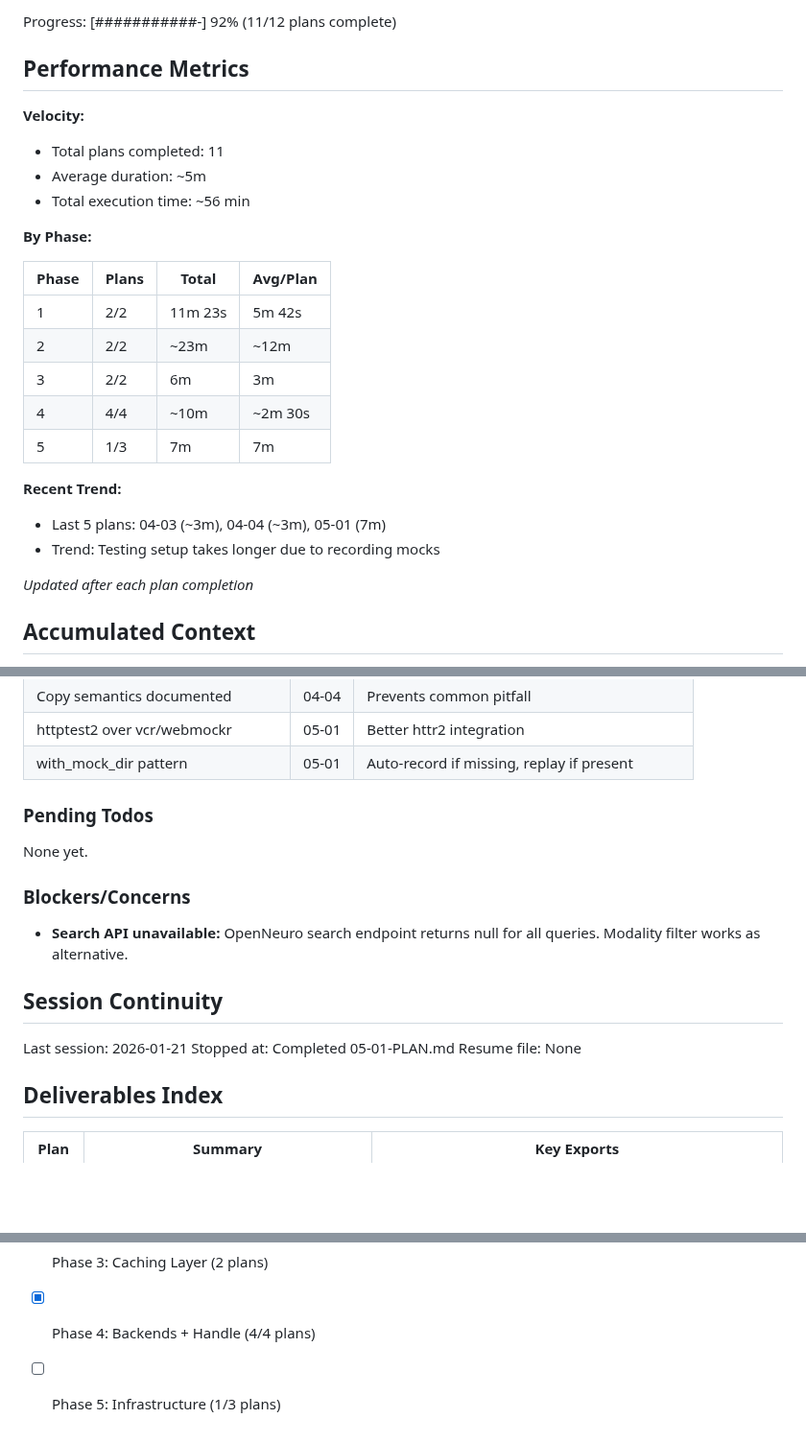
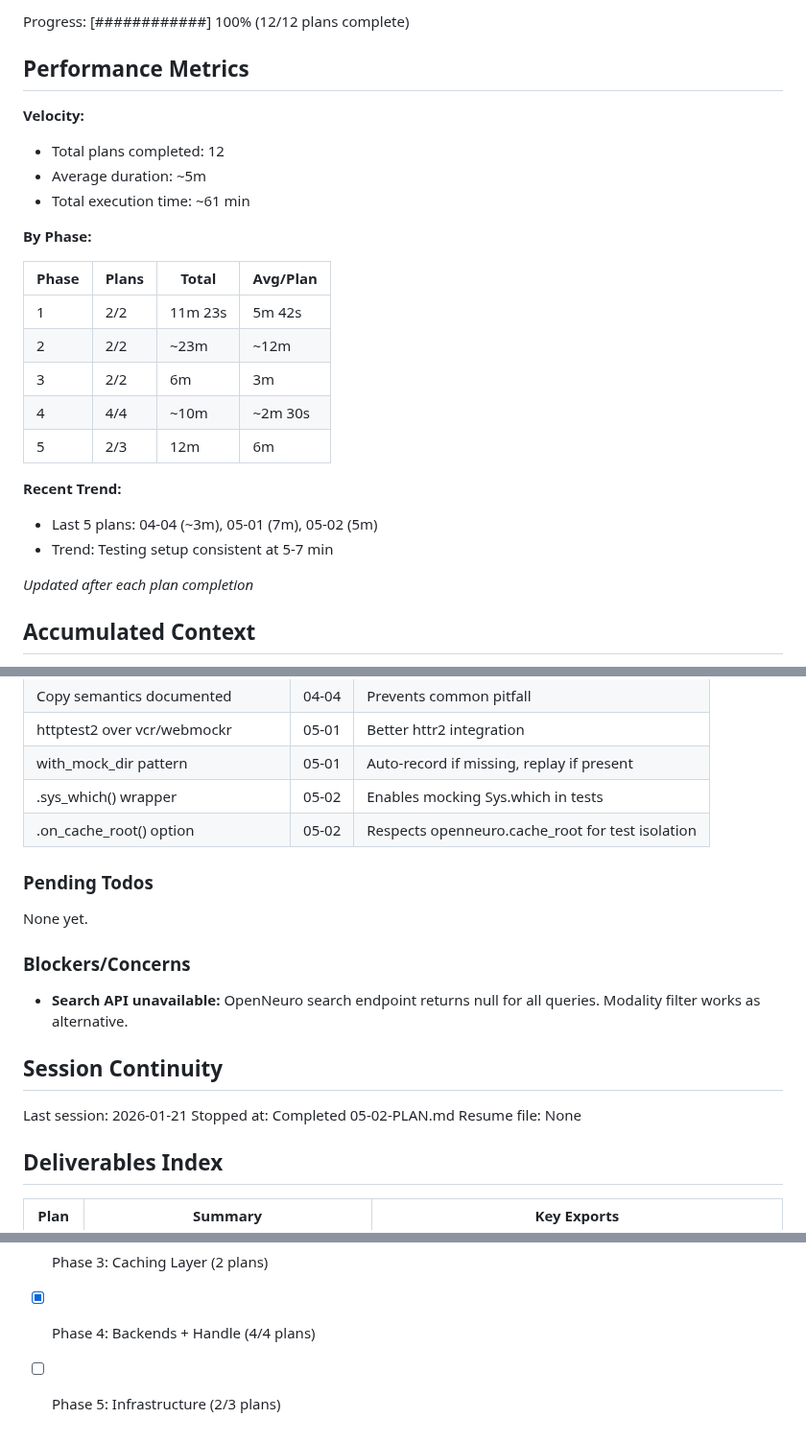
Before and after one commit to bbuchsbaum/openneuroR, a Markdown page: .planning/STATE.md, 3 parts joined by grey strips. Shown at 96% size. Drawn GitHub-style; blank space fills up the shorter version.

Commit message:
docs(05-02): complete doctor and mocked tests plan
Tasks completed: 2/2
- Task 1: Implement on_doctor() diagnostic function
- Task 2: Create mocked tests for backends, handles, cache, doctor

SUMMARY: .planning/phases/05-infrastructure/05-02-SUMMARY.md

```diff
--- a/.planning/STATE.md
+++ b/.planning/STATE.md
@@ -16,12 +16,12 @@ Last activity: 2026-01-21 - Completed 05-01-PLAN.md
 
-Progress: [###########-] 92% (11/12 plans complete)
+Progress: [############] 100% (12/12 plans complete)
 
 ## Performance Metrics
 
 **Velocity:**
-- Total plans completed: 11
+- Total plans completed: 12
 - Average duration: ~5m
-- Total execution time: ~56 min
+- Total execution time: ~61 min
 
 **By Phase:**
 
@@ -31,11 +31,11 @@ Progress: [###########-] 92% (11/12 plans complete)
 | 2 | 2/2 | ~23m | ~12m |
 | 3 | 2/2 | 6m | 3m |
 | 4 | 4/4 | ~10m | ~2m 30s |
-| 5 | 1/3 | 7m | 7m |
+| 5 | 2/3 | 12m | 6m |
 
 **Recent Trend:**
-- Last 5 plans: 04-03 (~3m), 04-04 (~3m), 05-01 (7m)
-- Trend: Testing setup takes longer due to recording mocks
+- Last 5 plans: 04-04 (~3m), 05-01 (7m), 05-02 (5m)
+- Trend: Testing setup consistent at 5-7 min
 
 *Updated after each plan completion*
 
@@ -80,6 +80,8 @@ Recent decisions affecting current work:
 | Copy semantics documented | 04-04 | Prevents common pitfall |
 | httptest2 over vcr/webmockr | 05-01 | Better httr2 integration |
 | with_mock_dir pattern | 05-01 | Auto-record if missing, replay if present |
+| .sys_which() wrapper | 05-02 | Enables mocking Sys.which in tests |
+| .on_cache_root() option | 05-02 | Respects openneuro.cache_root for test isolation |
 
 ### Pending Todos
 
@@ -92,7 +94,7 @@ None yet.
 ## Session Continuity
 
 Last session: 2026-01-21
-Stopped at: Completed 05-01-PLAN.md
+Stopped at: Completed 05-02-PLAN.md
 Resume file: None
 
 ## Deliverables Index
@@ -117,4 +120,4 @@ Resume file: None
 - [x] Phase 2: Download Engine (2 plans)
 - [x] Phase 3: Caching Layer (2 plans)
 - [x] Phase 4: Backends + Handle (4/4 plans)
-- [ ] Phase 5: Infrastructure (1/3 plans)
+- [ ] Phase 5: Infrastructure (2/3 plans)
```
Also changed, not shown: other parts of .planning/STATE.md (+3 -2 lines), 1 other file.
